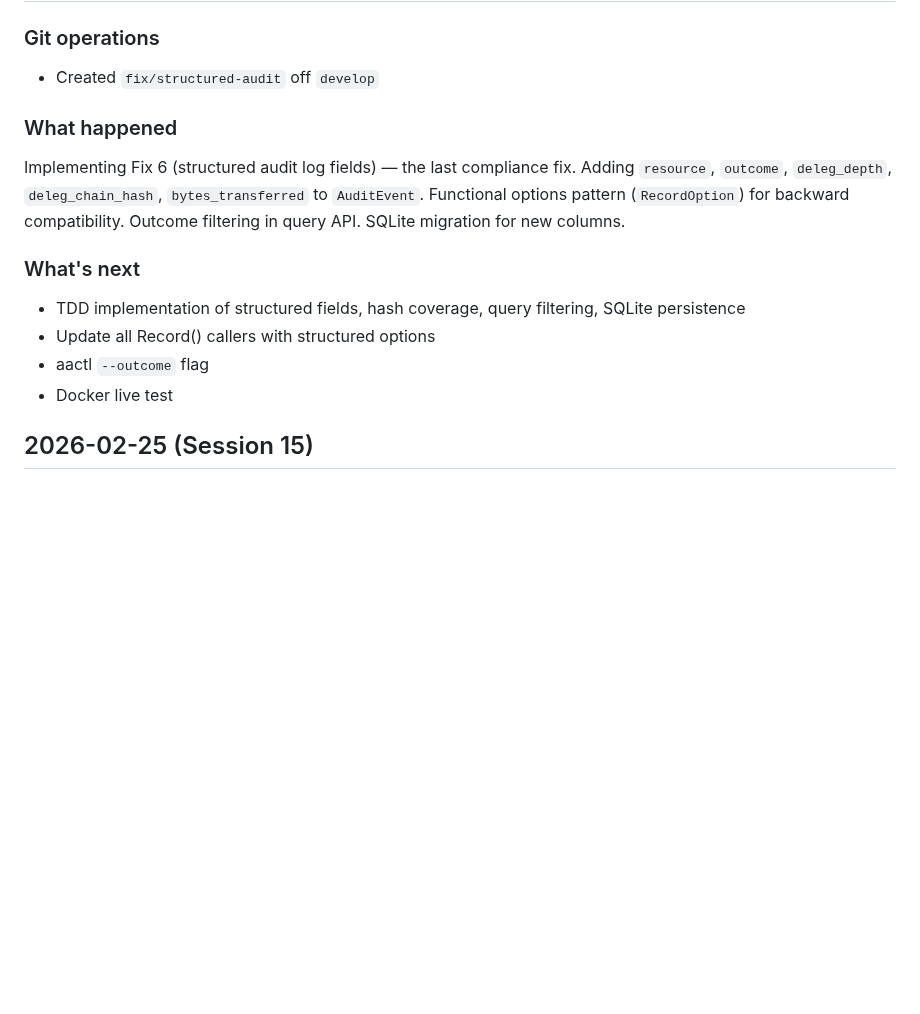
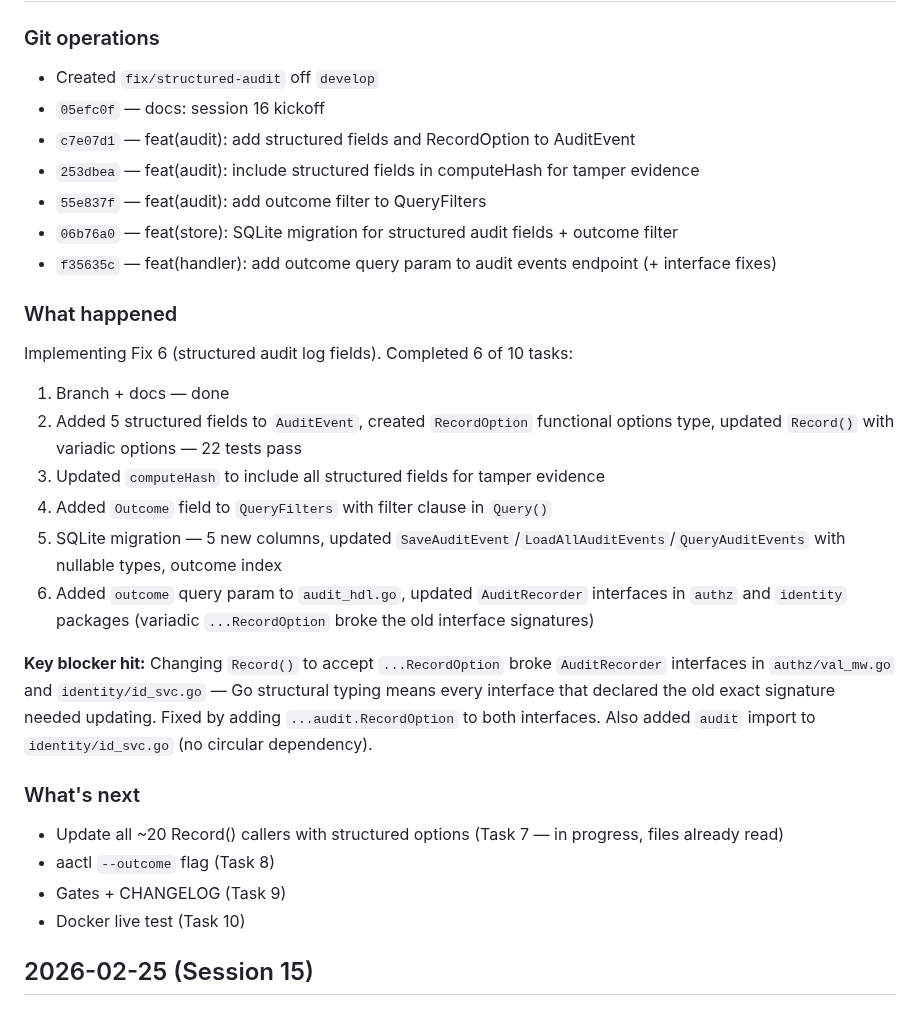
Before and after one commit to devonartis/agentwrit, a Markdown page: MEMORY.md, the part around the change. GitHub-like rendering; blank space fills up the shorter version.

Commit message:
docs: session 16 progress — 6 of 10 tasks complete

```diff
--- a/MEMORY.md
+++ b/MEMORY.md
@@ -38,15 +38,29 @@
 
 ### Git operations
 - Created `fix/structured-audit` off `develop`
+- `05efc0f` — docs: session 16 kickoff
+- `c7e07d1` — feat(audit): add structured fields and RecordOption to AuditEvent
+- `253dbea` — feat(audit): include structured fields in computeHash for tamper evidence
+- `55e837f` — feat(audit): add outcome filter to QueryFilters
+- `06b76a0` — feat(store): SQLite migration for structured audit fields + outcome filter
+- `f35635c` — feat(handler): add outcome query param to audit events endpoint (+ interface fixes)
 
 ### What happened
-Implementing Fix 6 (structured audit log fields) — the last compliance fix. Adding `resource`, `outcome`, `deleg_depth`, `deleg_chain_hash`, `bytes_transferred` to `AuditEvent`. Functional options pattern (`RecordOption`) for backward compatibility. Outcome filtering in query API. SQLite migration for new columns.
+Implementing Fix 6 (structured audit log fields). Completed 6 of 10 tasks:
+1. Branch + docs — done
+2. Added 5 structured fields to `AuditEvent`, created `RecordOption` functional options type, updated `Record()` with variadic options — 22 tests pass
+3. Updated `computeHash` to include all structured fields for tamper evidence
+4. Added `Outcome` field to `QueryFilters` with filter clause in `Query()`
+5. SQLite migration — 5 new columns, updated `SaveAuditEvent`/`LoadAllAuditEvents`/`QueryAuditEvents` with nullable types, outcome index
+6. Added `outcome` query param to `audit_hdl.go`, updated `AuditRecorder` interfaces in `authz` and `identity` packages (variadic `...RecordOption` broke the old interface signatures)
+
+**Key blocker hit:** Changing `Record()` to accept `...RecordOption` broke `AuditRecorder` interfaces in `authz/val_mw.go` and `identity/id_svc.go` — Go structural typing means every interface that declared the old exact signature needed updating. Fixed by adding `...audit.RecordOption` to both interfaces. Also added `audit` import to `identity/id_svc.go` (no circular dependency).
 
 ### What's next
-- TDD implementation of structured fields, hash coverage, query filtering, SQLite persistence
-- Update all Record() callers with structured options
-- aactl `--outcome` flag
-- Docker live test
+- Update all ~20 Record() callers with structured options (Task 7 — in progress, files already read)
+- aactl `--outcome` flag (Task 8)
+- Gates + CHANGELOG (Task 9)
+- Docker live test (Task 10)
 
 ## 2026-02-25 (Session 15)
 
```
Also changed, not shown: FLOW.md (+8 -0 lines).
